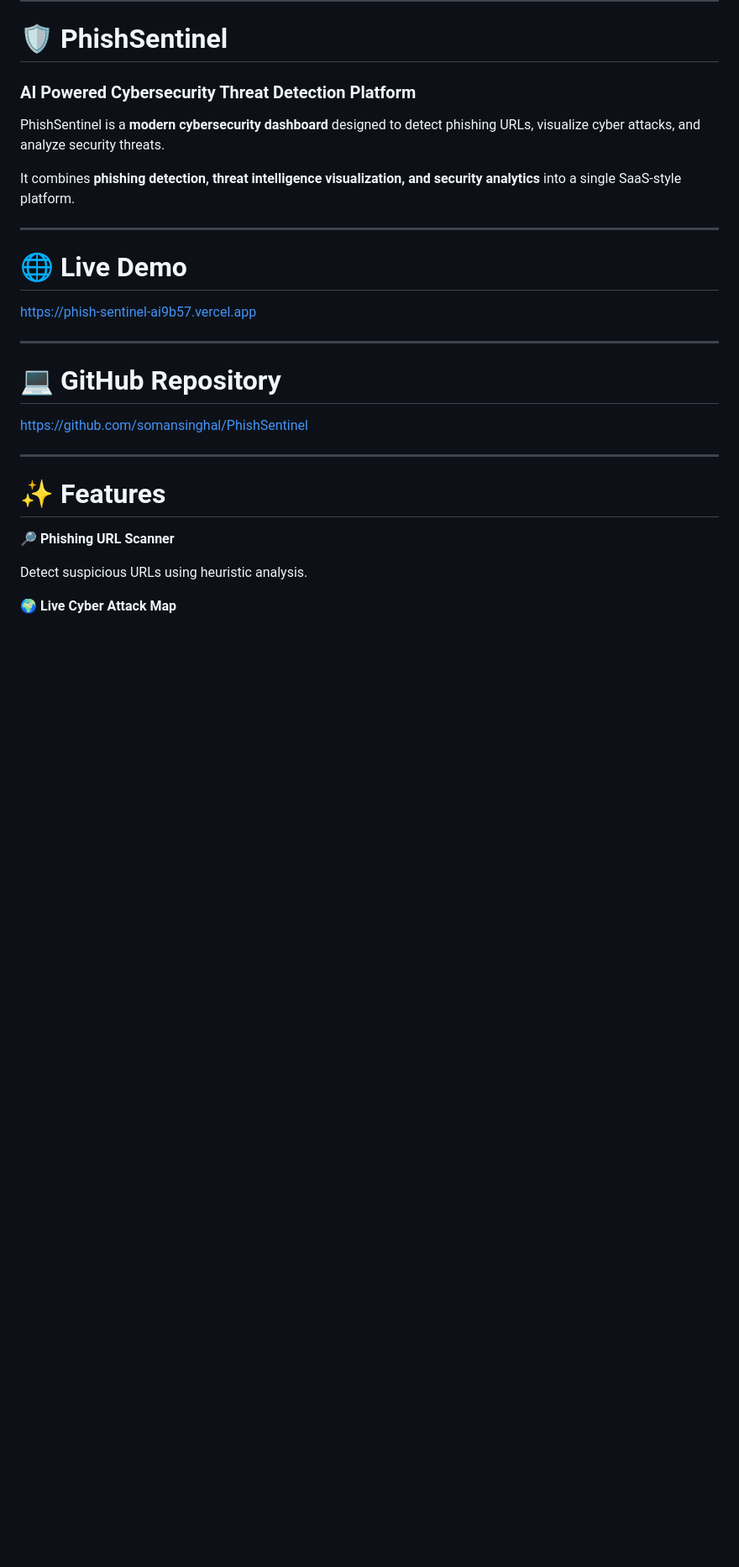
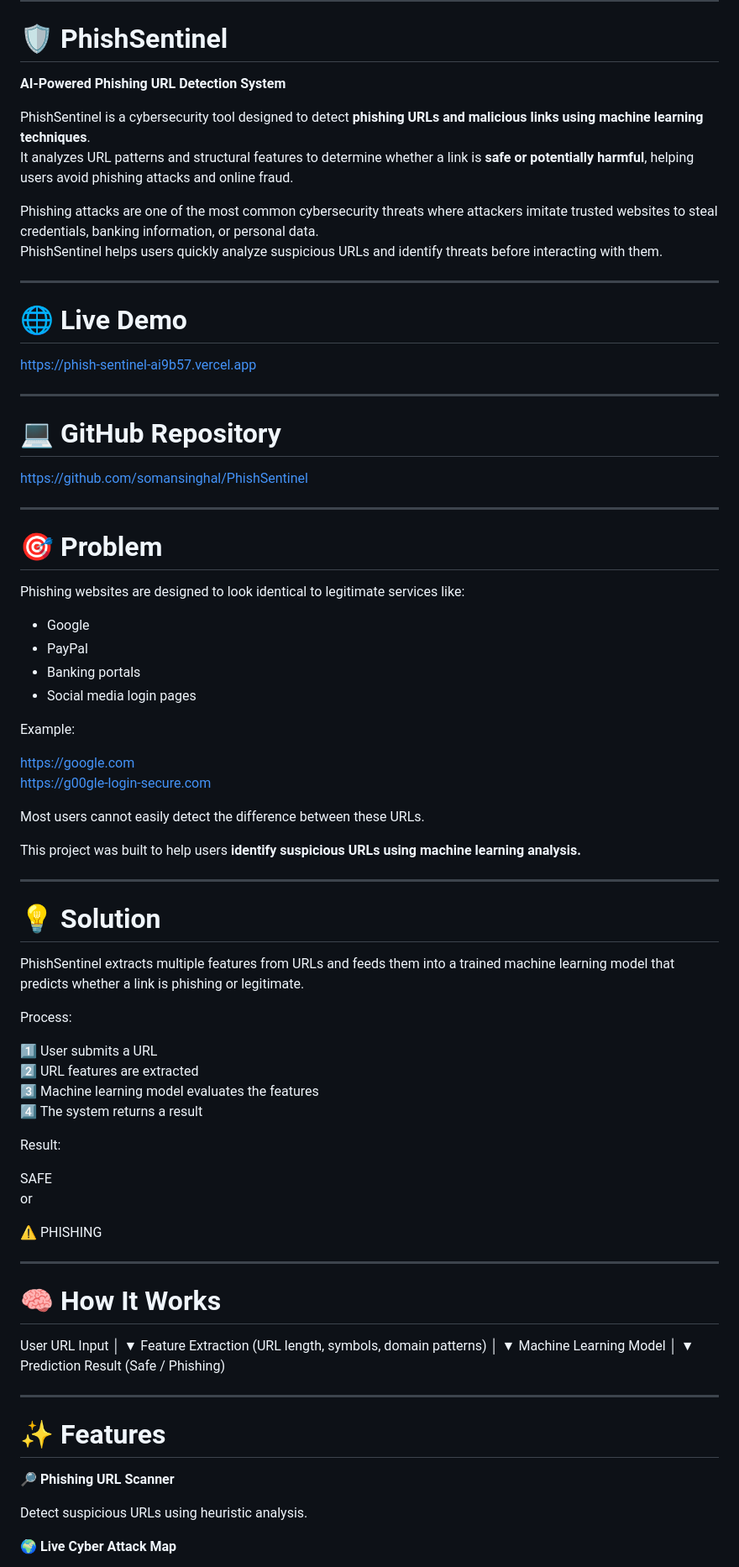
Before and after one commit to somansinghal/PhishSentinel, a Markdown page: README.md, the part around one of its changes. Shown at 84% size. Drawn GitHub-style; blank space fills up the shorter version.

```diff
--- a/README.md
+++ b/README.md
@@ -14,11 +14,14 @@
 
 # 🛡️ PhishSentinel
 
-### AI Powered Cybersecurity Threat Detection Platform
+**AI‑Powered Phishing URL Detection System**
 
-PhishSentinel is a **modern cybersecurity dashboard** designed to detect phishing URLs, visualize cyber attacks, and analyze security threats.
+PhishSentinel is a cybersecurity tool designed to detect **phishing URLs and malicious links using machine learning techniques**.
+It analyzes URL patterns and structural features to determine whether a link is **safe or potentially harmful**, helping users avoid phishing attacks and online fraud.
 
-It combines **phishing detection, threat intelligence visualization, and security analytics** into a single SaaS-style platform.
+Phishing attacks are one of the most common cybersecurity threats where attackers imitate trusted websites to steal credentials, banking information, or personal data.
+PhishSentinel helps users quickly analyze suspicious URLs and identify threats before interacting with them.
+
 
 ---
 
@@ -33,6 +36,63 @@ https://phish-sentinel-ai9b57.vercel.app
 https://github.com/somansinghal/PhishSentinel
 
 ---
+# 🎯 Problem
+
+Phishing websites are designed to look identical to legitimate services like:
+
+- Google
+- PayPal
+- Banking portals
+- Social media login pages
+
+Example:
+
+https://google.com
+https://g00gle-login-secure.com
+
+Most users cannot easily detect the difference between these URLs.
+
+This project was built to help users **identify suspicious URLs using machine learning analysis.**
+
+---
+
+# 💡 Solution
+
+PhishSentinel extracts multiple features from URLs and feeds them into a trained machine learning model that predicts whether a link is phishing or legitimate.
+
+Process:
+
+1️⃣ User submits a URL
+2️⃣ URL features are extracted
+3️⃣ Machine learning model evaluates the features
+4️⃣ The system returns a result
+
+Result:
+
+SAFE
+or
+
+⚠️ PHISHING
+
+---
+# 🧠 How It Works
+
+User URL Input
+        │
+        ▼
+Feature Extraction
+(URL length, symbols, domain patterns)
+        │
+        ▼
+Machine Learning Model
+        │
+        ▼
+Prediction Result
+(Safe / Phishing)
+
+---
+
+
 
 # ✨ Features
 
```
Also changed, not shown: other parts of README.md (+29 -0 lines).
